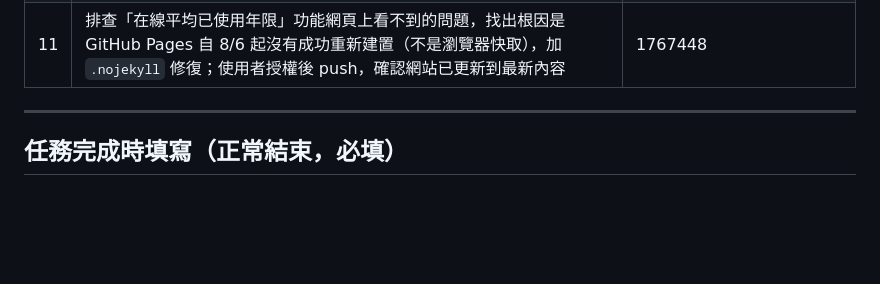
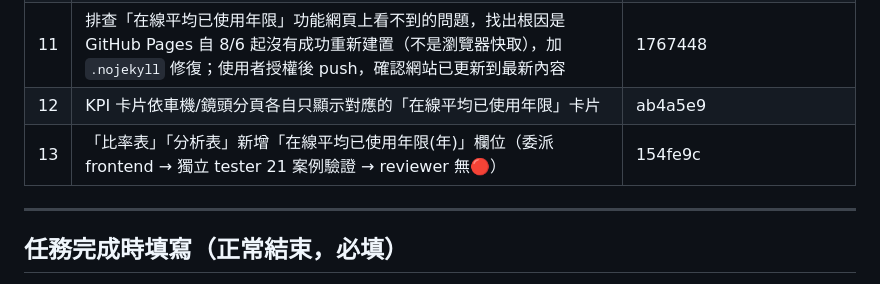
Before and after one commit to homejay-eup/quality-dashboard-v2, a Markdown page: _管理/常駐/此次任務.md, the part around the change. Drawn GitHub-style; blank space fills up the shorter version.

```diff
--- a/_管理/常駐/此次任務.md
+++ b/_管理/常駐/此次任務.md
@@ -34,6 +34,8 @@
 | 9 | reviewer 建議修正落地（背景換發補 catch、私有 Sheet ID 集中管理）| d0f998c |
 | 10 | 建 codegraph 索引；向使用者白話重新介紹專案並核對 repo／線上網站一致性；依使用者決定將 Python 產出路徑降級為參考用（更新常駐檔＋規則文件現況說明）| e8b99d8 |
 | 11 | 排查「在線平均已使用年限」功能網頁上看不到的問題，找出根因是 GitHub Pages 自 8/6 起沒有成功重新建置（不是瀏覽器快取），加 `.nojekyll` 修復；使用者授權後 push，確認網站已更新到最新內容 | 1767448 |
+| 12 | KPI 卡片依車機/鏡頭分頁各自只顯示對應的「在線平均已使用年限」卡片 | ab4a5e9 |
+| 13 | 「比率表」「分析表」新增「在線平均已使用年限(年)」欄位（委派 frontend → 獨立 tester 21 案例驗證 → reviewer 無🔴）| 154fe9c |
 
 ---
 
```
Also changed, not shown: _管理/常駐/方案紀錄.md (+9 -0 lines).
